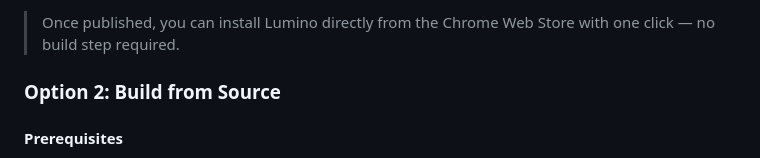
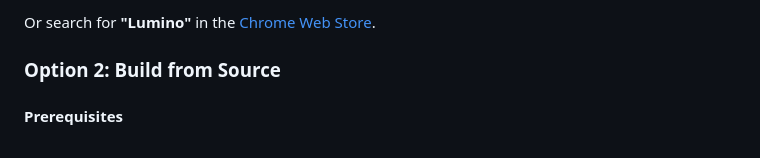
Before and after one commit to the-invulnus/lumino, a Markdown page: README.md, the part around one of its changes. Drawn GitHub-style.

Commit message:
docs: 添加 Chrome Web Store 安装链接

```diff
--- a/README.md
+++ b/README.md
@@ -57,5 +57,5 @@ You can also create **custom agents** with your own system prompts and tool subs
 
-> Once published, you can install Lumino directly from the Chrome Web Store with one click — no build step required.
+Or search for **"Lumino"** in the [Chrome Web Store](https://chromewebstore.google.com/).
 
 ### Option 2: Build from Source
 
```
Also changed, not shown: other parts of README.md (+1 -1 lines).
